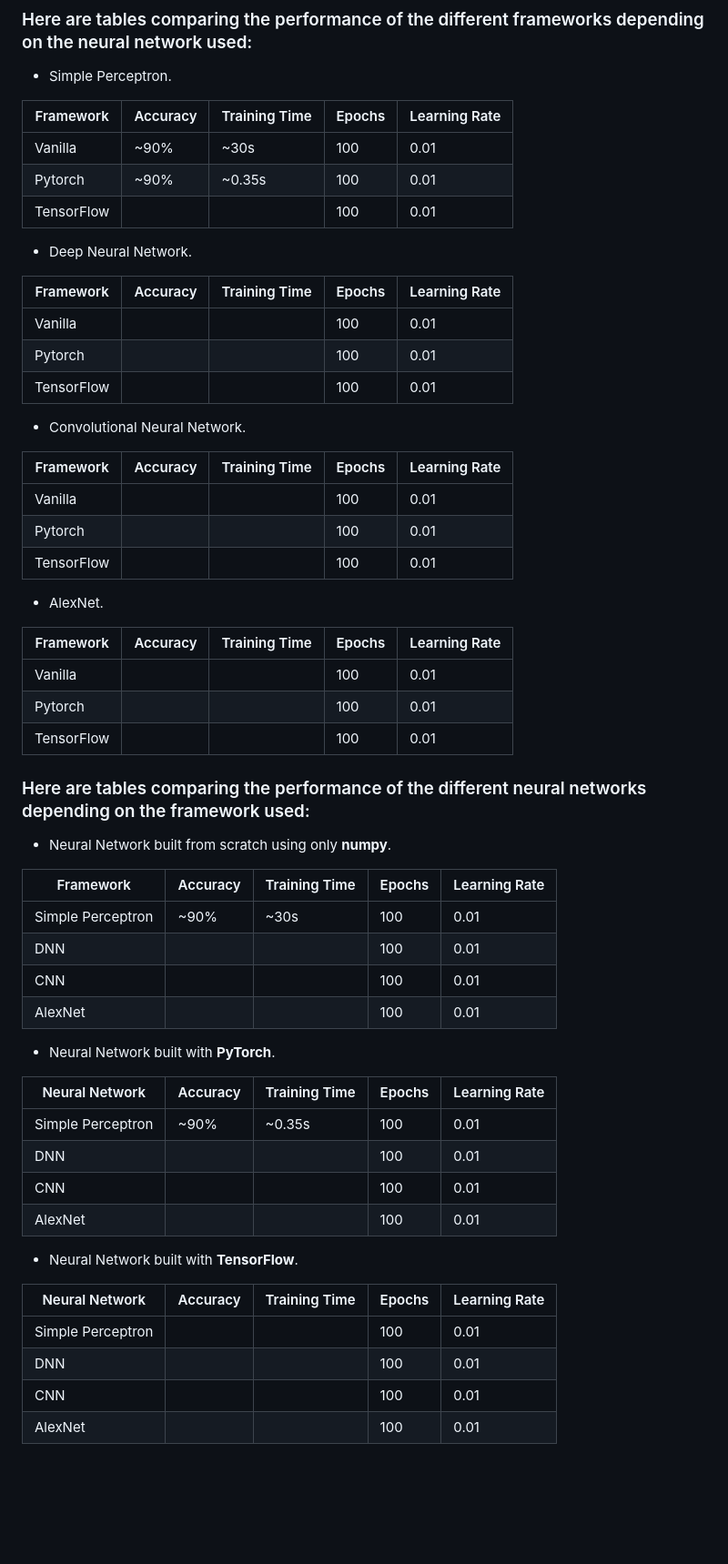
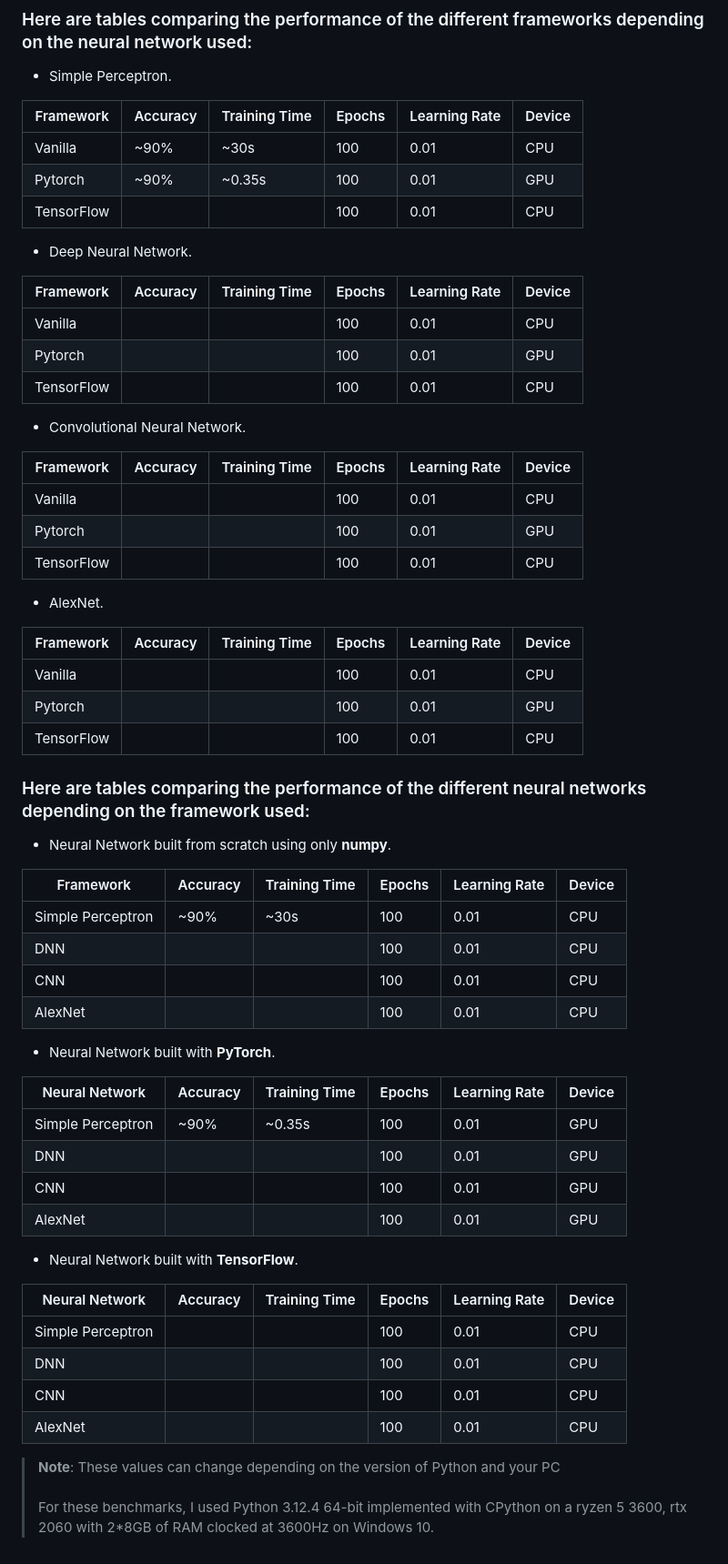
Before and after one commit to Pietot/MNIST-Neural-Network, a Markdown page: README.md, the part around the change. Shown at 91% size. Drawn GitHub-style; blank space fills up the shorter version.

```diff
--- a/README.md
+++ b/README.md
@@ -42,61 +42,64 @@ And here's what the loss and precision curves roughly look like for the 3 versio
 
 - Simple Perceptron.
 
-| Framework  | Accuracy | Training Time | Epochs | Learning Rate |
-| ---------- | -------- | ------------- | ------ | ------------- |
-| Vanilla    | ~90%     | ~30s          | 100    | 0.01          |
-| Pytorch    | ~90%     | ~0.35s        | 100    | 0.01          |
-| TensorFlow |          |               | 100    | 0.01          |
+| Framework  | Accuracy | Training Time | Epochs | Learning Rate | Device |
+| ---------- | -------- | ------------- | ------ | ------------- | ------ |
+| Vanilla    | ~90%     | ~30s          | 100    | 0.01          | CPU    |
+| Pytorch    | ~90%     | ~0.35s        | 100    | 0.01          | GPU    |
+| TensorFlow |          |               | 100    | 0.01          | CPU    |
 
 - Deep Neural Network.
 
-| Framework  | Accuracy | Training Time | Epochs | Learning Rate |
-| ---------- | -------- | ------------- | ------ | ------------- |
-| Vanilla    |          |               | 100    | 0.01          |
-| Pytorch    |          |               | 100    | 0.01          |
-| TensorFlow |          |               | 100    | 0.01          |
+| Framework  | Accuracy | Training Time | Epochs | Learning Rate | Device |
+| ---------- | -------- | ------------- | ------ | ------------- | ------ |
+| Vanilla    |          |               | 100    | 0.01          | CPU    |
+| Pytorch    |          |               | 100    | 0.01          | GPU    |
+| TensorFlow |          |               | 100    | 0.01          | CPU    |
 
 - Convolutional Neural Network.
 
-| Framework  | Accuracy | Training Time | Epochs | Learning Rate |
-| ---------- | -------- | ------------- | ------ | ------------- |
-| Vanilla    |          |               | 100    | 0.01          |
-| Pytorch    |          |               | 100    | 0.01          |
-| TensorFlow |          |               | 100    | 0.01          |
+| Framework  | Accuracy | Training Time | Epochs | Learning Rate | Device |
+| ---------- | -------- | ------------- | ------ | ------------- | ------ |
+| Vanilla    |          |               | 100    | 0.01          | CPU    |
+| Pytorch    |          |               | 100    | 0.01          | GPU    |
+| TensorFlow |          |               | 100    | 0.01          | CPU    |
 
 - AlexNet.
 
-| Framework  | Accuracy | Training Time | Epochs | Learning Rate |
-| ---------- | -------- | ------------- | ------ | ------------- |
-| Vanilla    |          |               | 100    | 0.01          |
-| Pytorch    |          |               | 100    | 0.01          |
-| TensorFlow |          |               | 100    | 0.01          |
+| Framework  | Accuracy | Training Time | Epochs | Learning Rate | Device |
+| ---------- | -------- | ------------- | ------ | ------------- | ------ |
+| Vanilla    |          |               | 100    | 0.01          | CPU    |
+| Pytorch    |          |               | 100    | 0.01          | GPU    |
+| TensorFlow |          |               | 100    | 0.01          | CPU    |
 
 ### Here are tables comparing the performance of the different neural networks depending on the framework used:
 
 - Neural Network built from scratch using only **numpy**.
 
-| Framework         | Accuracy | Training Time | Epochs | Learning Rate |
-| ----------------- | -------- | ------------- | ------ | ------------- |
-| Simple Perceptron | ~90%     | ~30s          | 100    | 0.01          |
-| DNN               |          |               | 100    | 0.01          |
-| CNN               |          |               | 100    | 0.01          |
-| AlexNet           |          |               | 100    | 0.01          |
+| Framework         | Accuracy | Training Time | Epochs | Learning Rate | Device |
+| ----------------- | -------- | ------------- | ------ | ------------- | ------ |
+| Simple Perceptron | ~90%     | ~30s          | 100    | 0.01          | CPU    |
+| DNN               |          |               | 100    | 0.01          | CPU    |
+| CNN               |          |               | 100    | 0.01          | CPU    |
+| AlexNet           |          |               | 100    | 0.01          | CPU    |
 
 - Neural Network built with **PyTorch**.
 
-| Neural Network    | Accuracy | Training Time | Epochs | Learning Rate |
-| ----------------- | -------- | ------------- | ------ | ------------- |
-| Simple Perceptron | ~90%     | ~0.35s        | 100    | 0.01          |
-| DNN               |          |               | 100    | 0.01          |
-| CNN               |          |               | 100    | 0.01          |
-| AlexNet           |          |               | 100    | 0.01          |
+| Neural Network    | Accuracy | Training Time | Epochs | Learning Rate | Device |
+| ----------------- | -------- | ------------- | ------ | ------------- | ------ |
+| Simple Perceptron | ~90%     | ~0.35s        | 100    | 0.01          | GPU    |
+| DNN               |          |               | 100    | 0.01          | GPU    |
+| CNN               |          |               | 100    | 0.01          | GPU    |
+| AlexNet           |          |               | 100    | 0.01          | GPU    |
 
 - Neural Network built with **TensorFlow**.
 
-| Neural Network    | Accuracy | Training Time | Epochs | Learning Rate |
-| ----------------- | -------- | ------------- | ------ | ------------- |
-| Simple Perceptron |          |               | 100    | 0.01          |
-| DNN               |          |               | 100    | 0.01          |
-| CNN               |          |               | 100    | 0.01          |
-| AlexNet           |          |               | 100    | 0.01          |
+| Neural Network    | Accuracy | Training Time | Epochs | Learning Rate | Device |
+| ----------------- | -------- | ------------- | ------ | ------------- | ------ |
+| Simple Perceptron |          |               | 100    | 0.01          | CPU    |
+| DNN               |          |               | 100    | 0.01          | CPU    |
+| CNN               |          |               | 100    | 0.01          | CPU    |
+| AlexNet           |          |               | 100    | 0.01          | CPU    |
+
+> **Note**: These values can change depending on the version of Python and your PC<br><br>
+> For these benchmarks, I used Python 3.12.4 64-bit implemented with CPython on a ryzen 5 3600, rtx 2060 with 2\*8GB of RAM clocked at 3600Hz on Windows 10.
```
